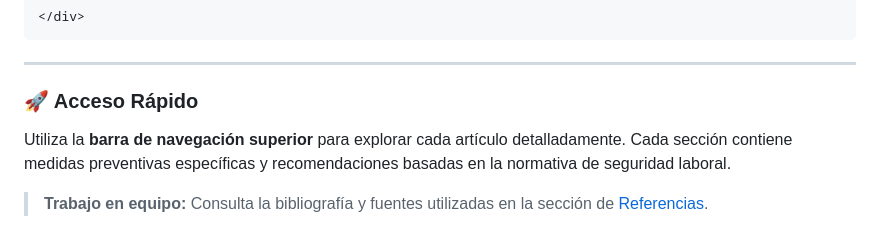
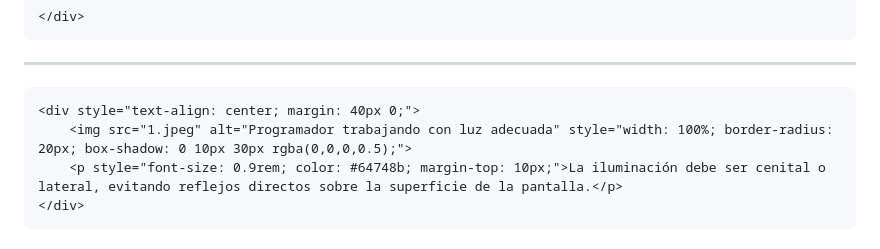
Before and after one commit to manurg97/seguridad-trabajo-inform-tica, a Markdown page: index.md, the part around one of its changes. Rendered like a GitHub page.

```diff
--- a/index.md
+++ b/index.md
@@ -76,7 +85,7 @@ Este portal ha sido diseñado como una guía técnica para profesionales y estud
     </div>
 ---
 
-### 🚀 Acceso Rápido
-Utiliza la **barra de navegación superior** para explorar cada artículo detalladamente. Cada sección contiene medidas preventivas específicas y recomendaciones basadas en la normativa de seguridad laboral.
-
-> **Trabajo en equipo:** Consulta la bibliografía y fuentes utilizadas en la sección de [Referencias](referencias.html).
+    <div style="text-align: center; margin: 40px 0;">
+        <img src="1.jpeg" alt="Programador trabajando con luz adecuada" style="width: 100%; border-radius: 20px; box-shadow: 0 10px 30px rgba(0,0,0,0.5);">
+        <p style="font-size: 0.9rem; color: #64748b; margin-top: 10px;">La iluminación debe ser cenital o lateral, evitando reflejos directos sobre la superficie de la pantalla.</p>
+    </div>
```
Also changed, not shown: other parts of index.md (+9 -0 lines).
